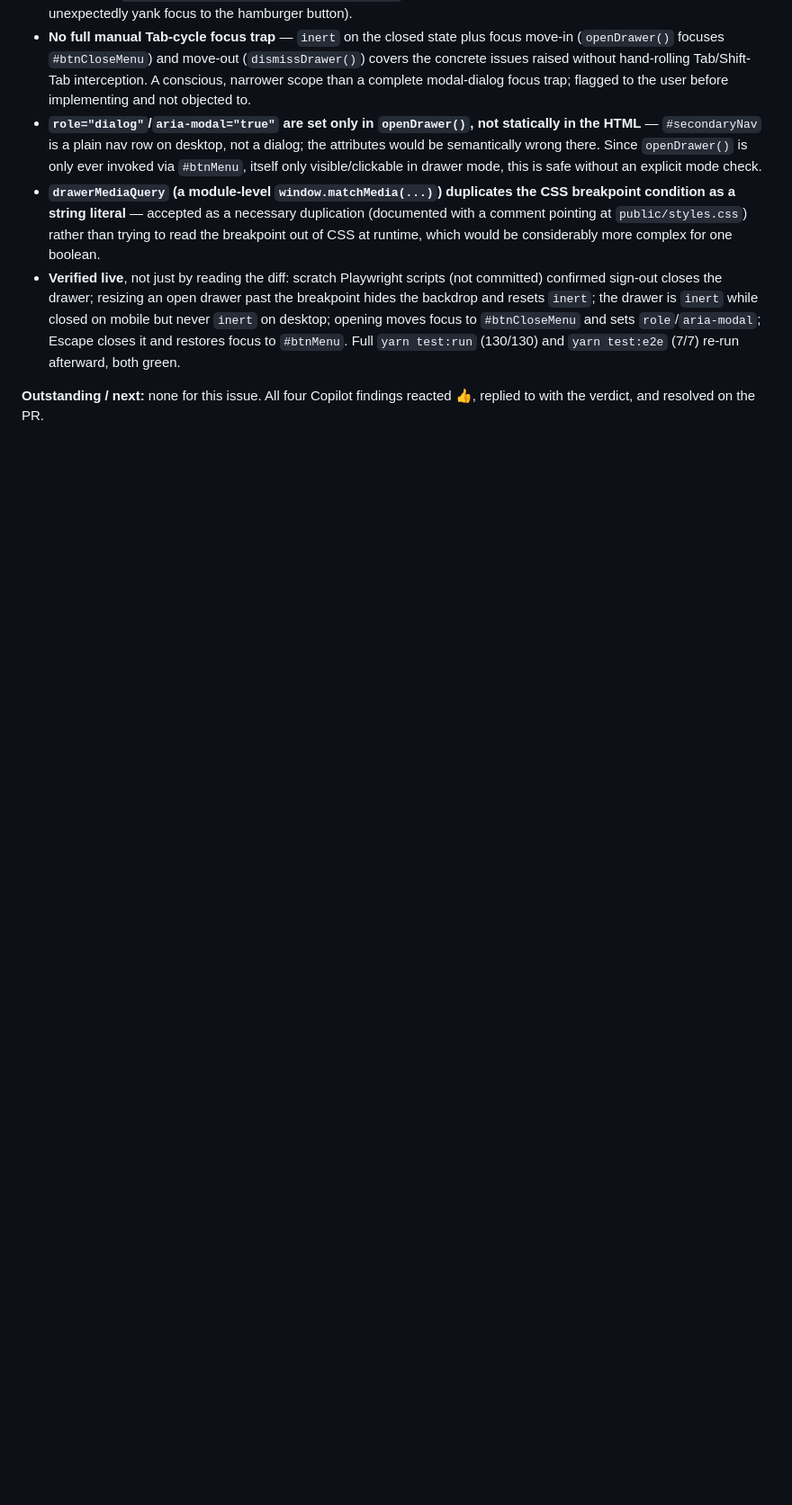
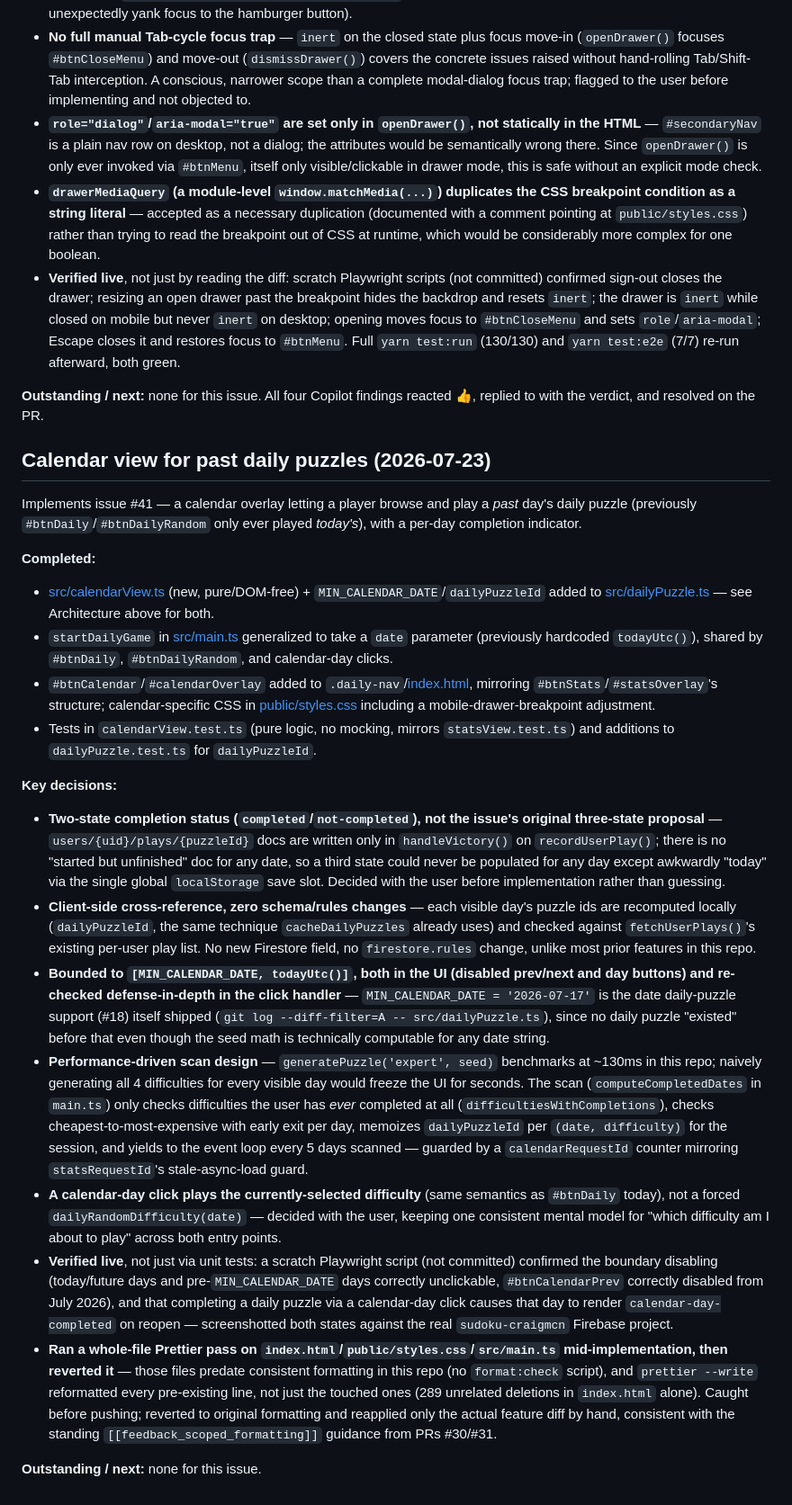
Before and after one commit to craigmcn/sudoku, a Markdown page: CLAUDE.md, the part around one of its changes. Shown at 90% size. GitHub-like rendering; blank space fills up the shorter version.

Commit message:
Document calendar view work in CLAUDE.md
Folds the #41 checkpoint into this same PR per repo convention,
rather than a follow-up docs-only PR.

Co-Authored-By: Claude Sonnet 5 <noreply@anthropic.com>

```diff
--- a/CLAUDE.md
+++ b/CLAUDE.md
@@ -313,3 +314,26 @@ Copilot's review of PR #40 (mobile navbar) flagged four issues, all confirmed va
 - **Verified live**, not just by reading the diff: scratch Playwright scripts (not committed) confirmed sign-out closes the drawer; resizing an open drawer past the breakpoint hides the backdrop and resets `inert`; the drawer is `inert` while closed on mobile but never `inert` on desktop; opening moves focus to `#btnCloseMenu` and sets `role`/`aria-modal`; Escape closes it and restores focus to `#btnMenu`. Full `yarn test:run` (130/130) and `yarn test:e2e` (7/7) re-run afterward, both green.
 
 **Outstanding / next:** none for this issue. All four Copilot findings reacted 👍, replied to with the verdict, and resolved on the PR.
+
+## Calendar view for past daily puzzles (2026-07-23)
+
+Implements issue #41 — a calendar overlay letting a player browse and play a *past* day's daily puzzle (previously `#btnDaily`/`#btnDailyRandom` only ever played *today's*), with a per-day completion indicator.
+
+**Completed:**
+
+- [src/calendarView.ts](src/calendarView.ts) (new, pure/DOM-free) + `MIN_CALENDAR_DATE`/`dailyPuzzleId` added to [src/dailyPuzzle.ts](src/dailyPuzzle.ts) — see Architecture above for both.
+- `startDailyGame` in [src/main.ts](src/main.ts) generalized to take a `date` parameter (previously hardcoded `todayUtc()`), shared by `#btnDaily`, `#btnDailyRandom`, and calendar-day clicks.
+- `#btnCalendar`/`#calendarOverlay` added to `.daily-nav`/[index.html](index.html), mirroring `#btnStats`/`#statsOverlay`'s structure; calendar-specific CSS in [public/styles.css](public/styles.css) including a mobile-drawer-breakpoint adjustment.
+- Tests in `calendarView.test.ts` (pure logic, no mocking, mirrors `statsView.test.ts`) and additions to `dailyPuzzle.test.ts` for `dailyPuzzleId`.
+
+**Key decisions:**
+
+- **Two-state completion status (`completed`/`not-completed`), not the issue's original three-state proposal** — `users/{uid}/plays/{puzzleId}` docs are written only in `handleVictory()` on `recordUserPlay()`; there is no "started but unfinished" doc for any date, so a third state could never be populated for any day except awkwardly "today" via the single global `localStorage` save slot. Decided with the user before implementation rather than guessing.
+- **Client-side cross-reference, zero schema/rules changes** — each visible day's puzzle ids are recomputed locally (`dailyPuzzleId`, the same technique `cacheDailyPuzzles` already uses) and checked against `fetchUserPlays()`'s existing per-user play list. No new Firestore field, no `firestore.rules` change, unlike most prior features in this repo.
+- **Bounded to `[MIN_CALENDAR_DATE, todayUtc()]`, both in the UI (disabled prev/next and day buttons) and re-checked defense-in-depth in the click handler** — `MIN_CALENDAR_DATE = '2026-07-17'` is the date daily-puzzle support (#18) itself shipped (`git log --diff-filter=A -- src/dailyPuzzle.ts`), since no daily puzzle "existed" before that even though the seed math is technically computable for any date string.
+- **Performance-driven scan design** — `generatePuzzle('expert', seed)` benchmarks at ~130ms in this repo; naively generating all 4 difficulties for every visible day would freeze the UI for seconds. The scan (`computeCompletedDates` in `main.ts`) only checks difficulties the user has *ever* completed at all (`difficultiesWithCompletions`), checks cheapest-to-most-expensive with early exit per day, memoizes `dailyPuzzleId` per `(date, difficulty)` for the session, and yields to the event loop every 5 days scanned — guarded by a `calendarRequestId` counter mirroring `statsRequestId`'s stale-async-load guard.
+- **A calendar-day click plays the currently-selected difficulty** (same semantics as `#btnDaily` today), not a forced `dailyRandomDifficulty(date)` — decided with the user, keeping one consistent mental model for "which difficulty am I about to play" across both entry points.
+- **Verified live**, not just via unit tests: a scratch Playwright script (not committed) confirmed the boundary disabling (today/future days and pre-`MIN_CALENDAR_DATE` days correctly unclickable, `#btnCalendarPrev` correctly disabled from July 2026), and that completing a daily puzzle via a calendar-day click causes that day to render `calendar-day-completed` on reopen — screenshotted both states against the real `sudoku-craigmcn` Firebase project.
+- **Ran a whole-file Prettier pass on `index.html`/`public/styles.css`/`src/main.ts` mid-implementation, then reverted it** — those files predate consistent formatting in this repo (no `format:check` script), and `prettier --write` reformatted every pre-existing line, not just the touched ones (289 unrelated deletions in `index.html` alone). Caught before pushing; reverted to original formatting and reapplied only the actual feature diff by hand, consistent with the standing `[[feedback_scoped_formatting]]` guidance from PRs #30/#31.
+
+**Outstanding / next:** none for this issue.
```
Also changed, not shown: other parts of CLAUDE.md (+3 -2 lines).
